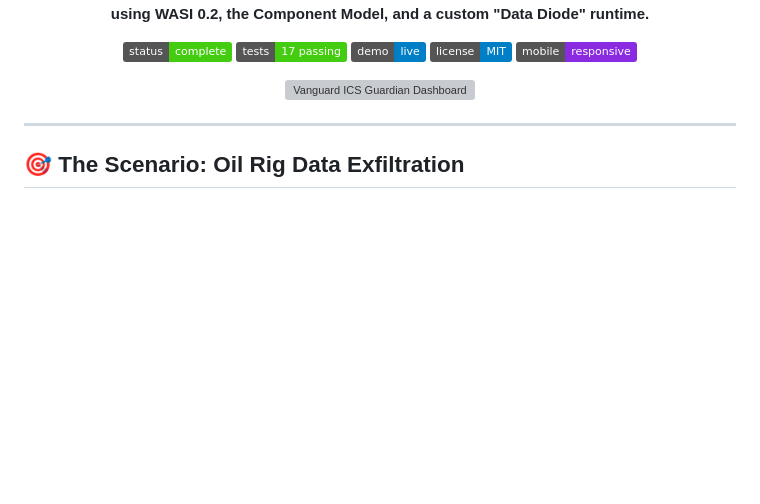
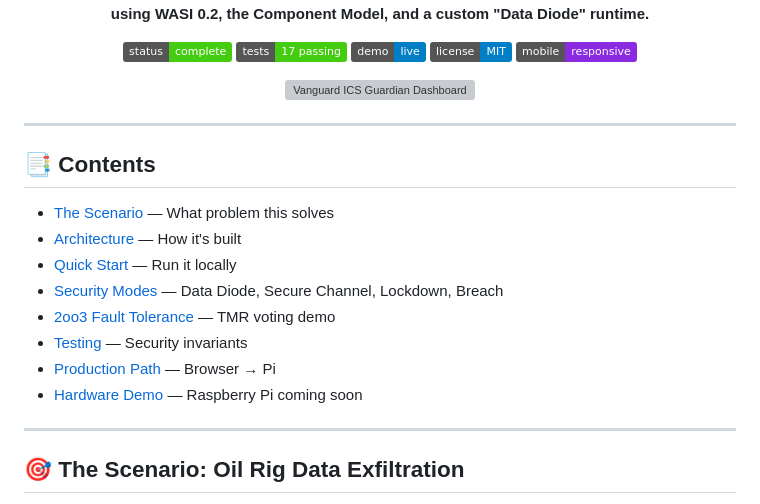
Before and after one commit to gammahazard/vanguard-ics-guardian, a Markdown page: README.md, the part around the change. Drawn GitHub-style; badges without logos; blank space fills up the shorter version; grey boxes are pictures that could not be loaded.

Commit message:
docs: add table of contents to README

```diff
--- a/README.md
+++ b/README.md
@@ -21,6 +21,19 @@
 <p align="center">
   <img src="docs/images/dashboard-overview.png" alt="Vanguard ICS Guardian Dashboard" width="700"/>
 </p>
+
+---
+
+## 📑 Contents
+
+- [The Scenario](#-the-scenario-oil-rig-data-exfiltration) — What problem this solves
+- [Architecture](#️-architecture) — How it's built
+- [Quick Start](#-quick-start) — Run it locally
+- [Security Modes](#-security-modes) — Data Diode, Secure Channel, Lockdown, Breach
+- [2oo3 Fault Tolerance](#-2oo3-fault-tolerance-demo) — TMR voting demo
+- [Testing](#-verification--testing) — Security invariants
+- [Production Path](#-production-path-browser--edge-hardware) — Browser → Pi
+- [Hardware Demo](#-hardware-demo-coming-soon) — Raspberry Pi coming soon
 
 ---
 
```
